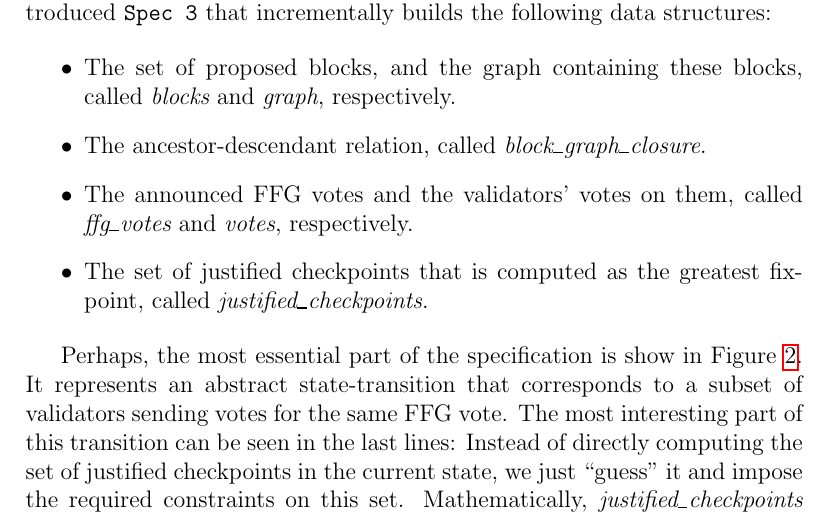
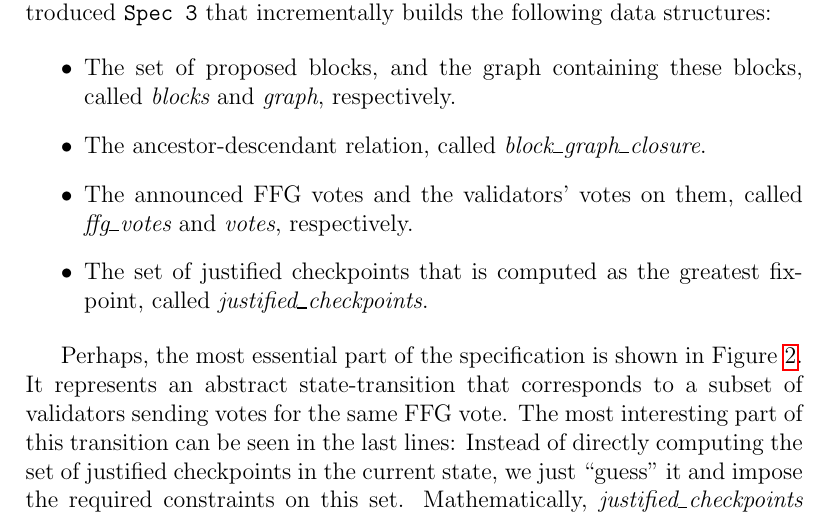
Before and after one commit to freespek/ssf-mc, a LaTeX paper (reports/report.tex, which reads reports/spec3.tex): part of page 3 of 24, cut so that both start at the same text. Compiled offline with pdfLaTeX.

Commit message:
Update reports/spec3.tex

```diff
--- a/reports/spec3.tex
+++ b/reports/spec3.tex
@@ -39,7 +39,7 @@ introduced \texttt{Spec 3} that incrementally builds the following data structur
 
 \end{itemize}
 
-Perhaps, the most essential part of the specification is show in
+Perhaps, the most essential part of the specification is shown in
 Figure~\ref{fig:abstract-ffg-cast-votes}. It represents an abstract
 state-transition that corresponds to a subset of validators sending votes for
 the same FFG vote. The most interesting part of this transition can be seen in
```
